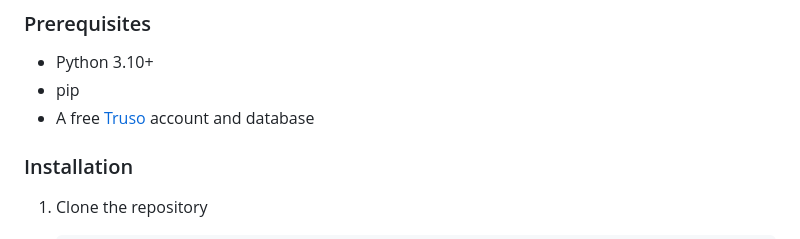
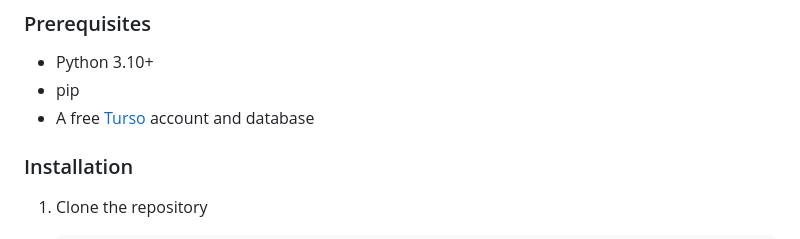
Before and after one commit to RathodArun477/the-complexity-paradox, a Markdown page: README.md, the part around the change. Drawn GitHub-style.

Commit message:
Corrected Typo

```diff
--- a/README.md
+++ b/README.md
@@ -48,7 +48,7 @@ This project collects and analyzes data across development team size, total dev
 ### Prerequisites
 - Python 3.10+
 - pip
-- A free [Truso](https://turso.tech) account and database
+- A free [Turso](https://turso.tech) account and database
 
 ### Installation
 
```
